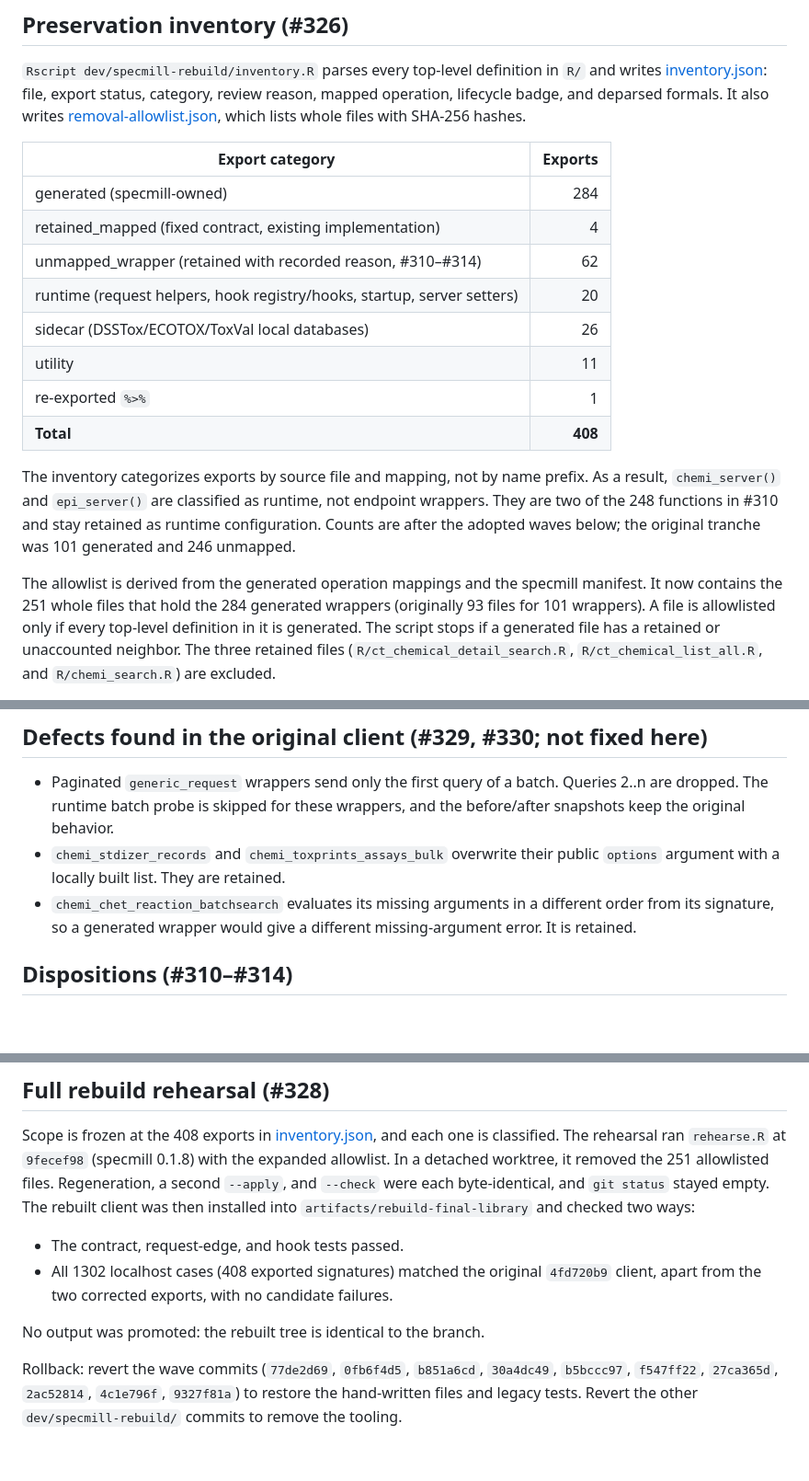
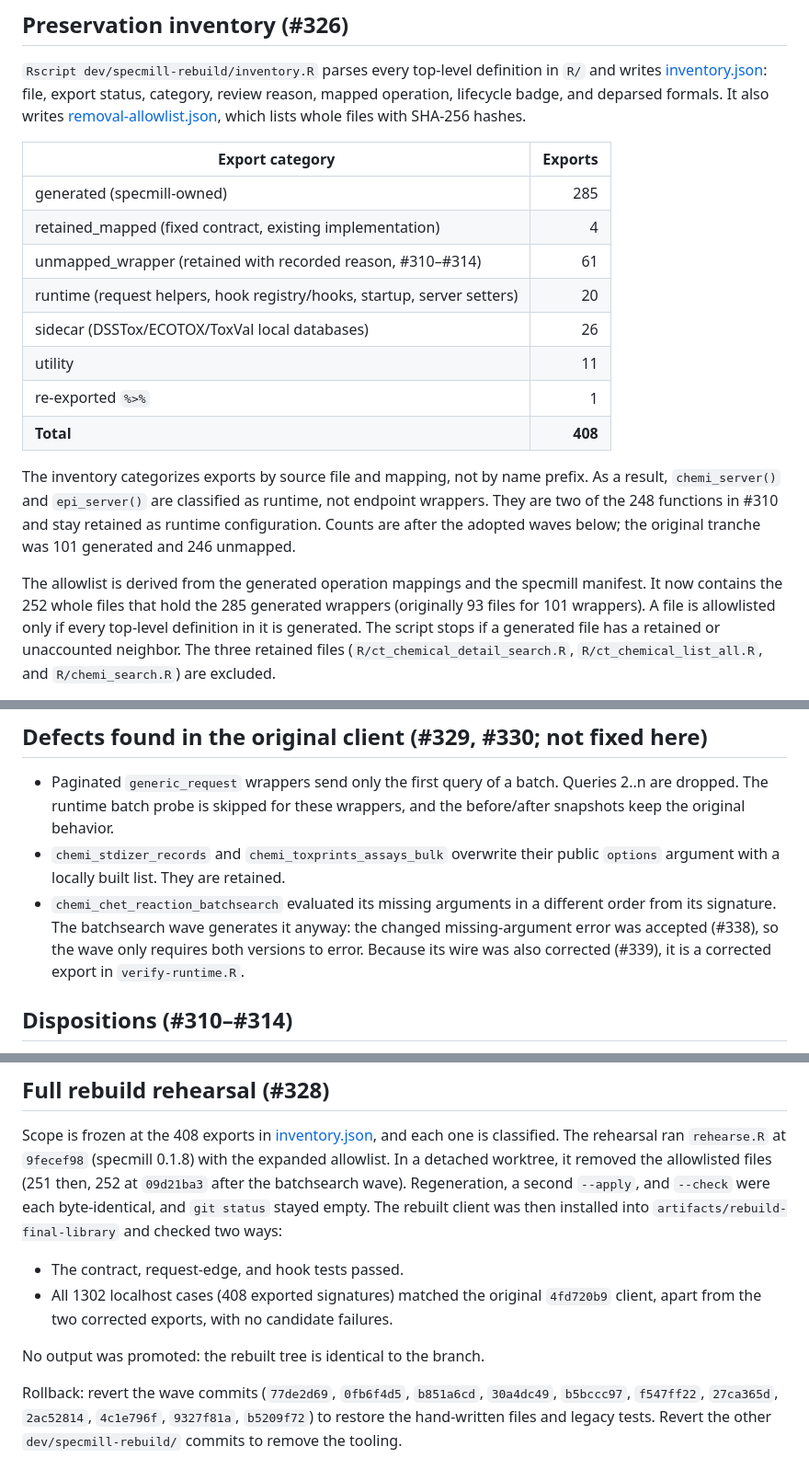
Before and after one commit to seanthimons/ComptoxR, a Markdown page: dev/specmill-rebuild/REPORT.md, 3 parts joined by grey strips. Shown at 92% size. Rendered like a GitHub page; blank space fills up the shorter version.

Commit message:
docs: record the batchsearch wave and 252-file rebuild rehearsal (#338)

```diff
--- a/dev/specmill-rebuild/REPORT.md
+++ b/dev/specmill-rebuild/REPORT.md
@@ -15,9 +15,9 @@ with SHA-256 hashes.
 
 | Export category | Exports |
 | --- | ---: |
-| generated (specmill-owned) | 284 |
+| generated (specmill-owned) | 285 |
 | retained_mapped (fixed contract, existing implementation) | 4 |
-| unmapped_wrapper (retained with recorded reason, #310–#314) | 62 |
+| unmapped_wrapper (retained with recorded reason, #310–#314) | 61 |
 | runtime (request helpers, hook registry/hooks, startup, server setters) | 20 |
 | sidecar (DSSTox/ECOTOX/ToxVal local databases) | 26 |
 | utility | 11 |
@@ -31,7 +31,7 @@ stay retained as runtime configuration. Counts are after the adopted waves
 below; the original tranche was 101 generated and 246 unmapped.
 
 The allowlist is derived from the generated operation mappings and the specmill
-manifest. It now contains the 251 whole files that hold the 284 generated wrappers
+manifest. It now contains the 252 whole files that hold the 285 generated wrappers
 (originally 93 files for 101 wrappers).
 A file is allowlisted only if every top-level definition in it is generated.
 The script stops if a generated file has a retained or unaccounted neighbor.
@@ -144,9 +145,11 @@ with one of them.
   wrappers, and the before/after snapshots keep the original behavior.
 - `chemi_stdizer_records` and `chemi_toxprints_assays_bulk` overwrite their
   public `options` argument with a locally built list. They are retained.
-- `chemi_chet_reaction_batchsearch` evaluates its missing arguments in a
-  different order from its signature, so a generated wrapper would give a
-  different missing-argument error. It is retained.
+- `chemi_chet_reaction_batchsearch` evaluated its missing arguments in a
+  different order from its signature. The batchsearch wave generates it
+  anyway: the changed missing-argument error was accepted (#338), so the
+  wave only requires both versions to error. Because its wire was also
+  corrected (#339), it is a corrected export in `verify-runtime.R`.
 
 ## Dispositions (#310–#314)
 
@@ -334,7 +336,7 @@ audit issues: #26 `body_media_type` (16 AMOS POSTs), #27 (6: four
 Scope is frozen at the 408 exports in [inventory.json](inventory.json), and
 each one is classified. The rehearsal ran `rehearse.R` at `9fecef98`
 (specmill 0.1.8) with the expanded allowlist. In a detached worktree, it
-removed the 251 allowlisted files. Regeneration, a second `--apply`, and
+removed the allowlisted files (251 then, 252 at `09d21ba3` after the batchsearch wave). Regeneration, a second `--apply`, and
 `--check` were each byte-identical, and `git status` stayed empty. The rebuilt client was then
 installed into `artifacts/rebuild-final-library` and checked two ways:
 
@@ -346,6 +348,6 @@ installed into `artifacts/rebuild-final-library` and checked two ways:
 No output was promoted: the rebuilt tree is identical to the branch.
 
 Rollback: revert the wave commits (`77de2d69`, `0fb6f4d5`, `b851a6cd`,
-`30a4dc49`, `b5bccc97`, `f547ff22`, `27ca365d`, `2ac52814`, `4c1e796f`, `9327f81a`) to
+`30a4dc49`, `b5bccc97`, `f547ff22`, `27ca365d`, `2ac52814`, `4c1e796f`, `9327f81a`, `b5209f72`) to
 restore the hand-written files and legacy tests. Revert the other
 `dev/specmill-rebuild/` commits to remove the tooling.
```
Also changed, not shown: other parts of dev/specmill-rebuild/REPORT.md (+3 -3 lines).
